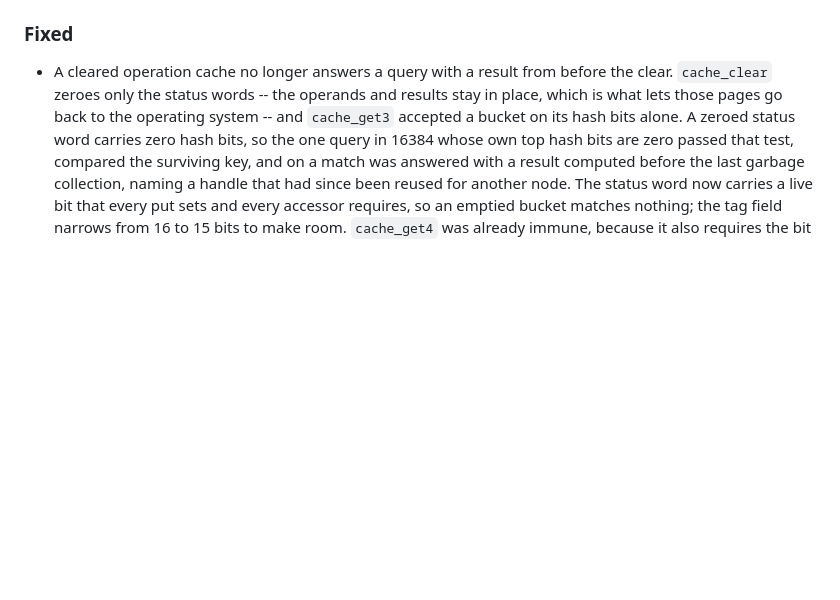
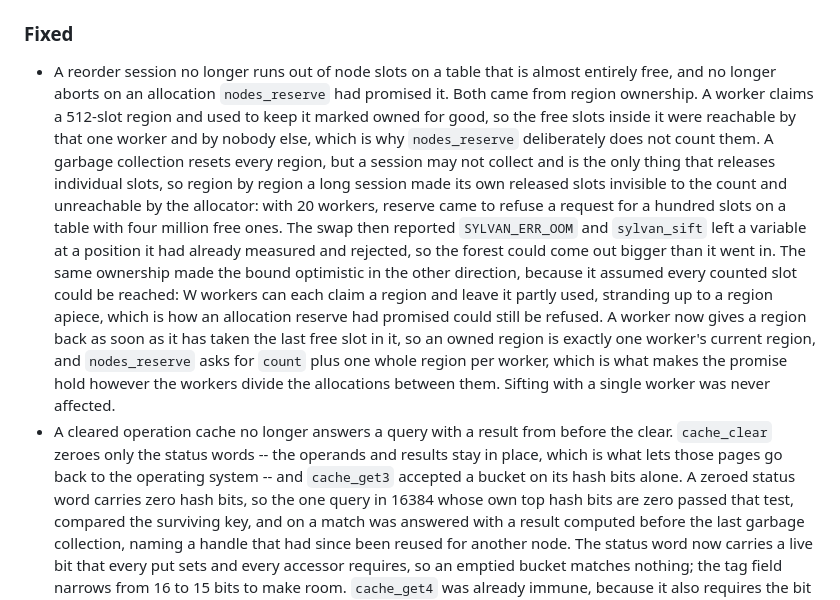
Before and after one commit to trolando/sylvan, a Markdown page: CHANGELOG.md, the part around the change. GitHub-like rendering; blank space fills up the shorter version.

Commit message:
Note the region ownership fix in the changelog

```diff
--- a/CHANGELOG.md
+++ b/CHANGELOG.md
@@ -32,6 +32,28 @@ All notable changes to Sylvan will be documented in this file.
   `Sylvan` still report failure through their return values.
 
 ### Fixed
+- A reorder session no longer runs out of node slots on a table that is almost
+  entirely free, and no longer aborts on an allocation `nodes_reserve` had
+  promised it. Both came from region ownership. A worker claims a 512-slot
+  region and used to keep it marked owned for good, so the free slots inside it
+  were reachable by that one worker and by nobody else, which is why
+  `nodes_reserve` deliberately does not count them. A garbage collection resets
+  every region, but a session may not collect and is the only thing that
+  releases individual slots, so region by region a long session made its own
+  released slots invisible to the count and unreachable by the allocator: with
+  20 workers, reserve came to refuse a request for a hundred slots on a table
+  with four million free ones. The swap then reported `SYLVAN_ERR_OOM` and
+  `sylvan_sift` left a variable at a position it had already measured and
+  rejected, so the forest could come out bigger than it went in. The same
+  ownership made the bound optimistic in the other direction, because it assumed
+  every counted slot could be reached: W workers can each claim a region and
+  leave it partly used, stranding up to a region apiece, which is how an
+  allocation reserve had promised could still be refused. A worker now gives a
+  region back as soon as it has taken the last free slot in it, so an owned
+  region is exactly one worker's current region, and `nodes_reserve` asks for
+  `count` plus one whole region per worker, which is what makes the promise hold
+  however the workers divide the allocations between them. Sifting with a single
+  worker was never affected.
 - A cleared operation cache no longer answers a query with a result from before
   the clear. `cache_clear` zeroes only the status words -- the operands and
   results stay in place, which is what lets those pages go back to the operating
```
